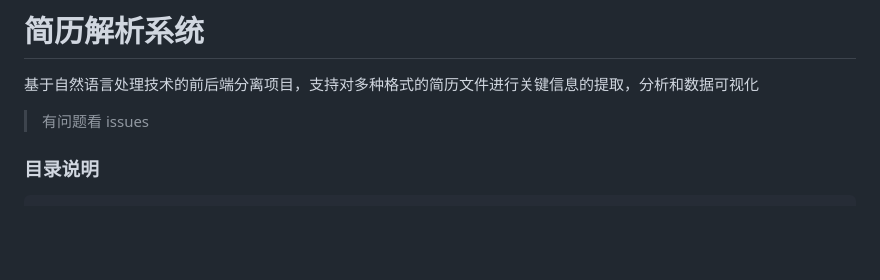
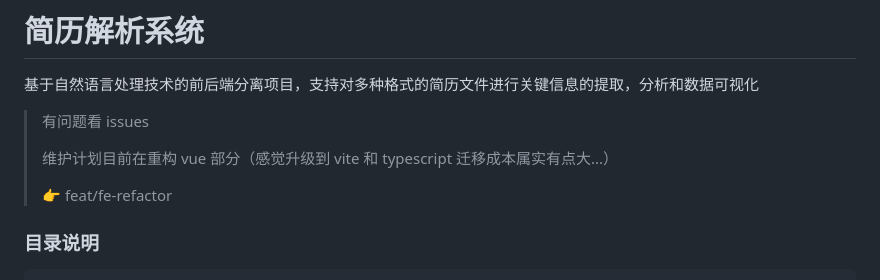
Before and after one commit to teash1rt/resume-analysis-system, a Markdown page: README.md, the part around the change. GitHub-like rendering; blank space fills up the shorter version.

Commit message:
docs: 维护计划

```diff
--- a/README.md
+++ b/README.md
@@ -3,6 +3,10 @@
 基于自然语言处理技术的前后端分离项目，支持对多种格式的简历文件进行关键信息的提取，分析和数据可视化
 
 > 有问题看 issues
+>
+> 维护计划目前在重构 vue 部分（感觉升级到 vite 和 typescript 迁移成本属实有点大...）
+>
+> :point_right: feat/fe-refactor
 
 ### 目录说明
 
```
